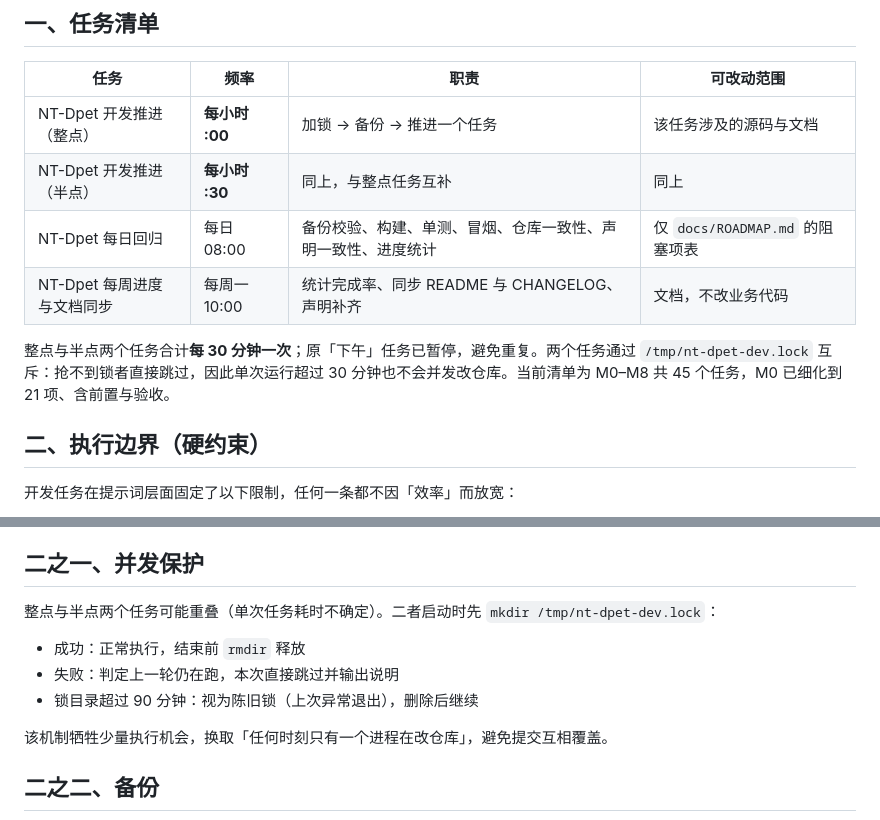
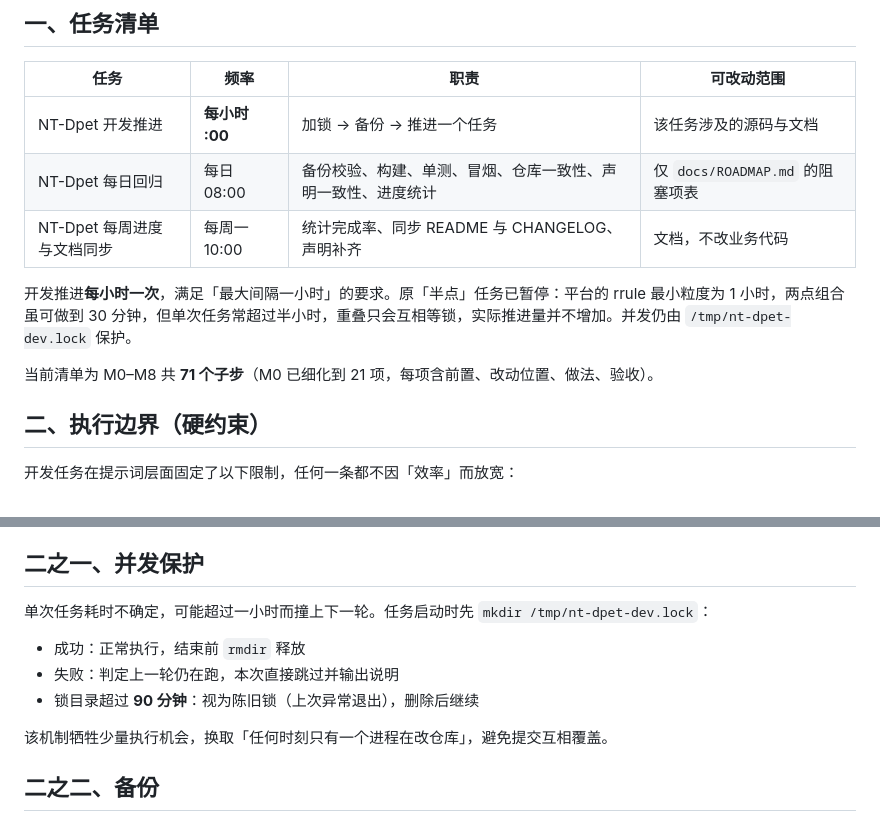
Before and after one commit to ntars/NT-Dpet, a Markdown page: docs/AUTOMATION.md, 2 parts joined by grey strips. GitHub-like rendering.

Commit message:
文档：自动化节奏记为每小时一次，与平台调度粒度对齐（改动由前次会话遗留，单独提交）

```diff
--- a/docs/AUTOMATION.md
+++ b/docs/AUTOMATION.md
@@ -7,12 +7,13 @@
 
 | 任务 | 频率 | 职责 | 可改动范围 |
 |---|---|---|---|
-| NT-Dpet 开发推进（整点） | **每小时 :00** | 加锁 → 备份 → 推进一个任务 | 该任务涉及的源码与文档 |
-| NT-Dpet 开发推进（半点） | **每小时 :30** | 同上，与整点任务互补 | 同上 |
+| NT-Dpet 开发推进 | **每小时 :00** | 加锁 → 备份 → 推进一个任务 | 该任务涉及的源码与文档 |
 | NT-Dpet 每日回归 | 每日 08:00 | 备份校验、构建、单测、冒烟、仓库一致性、声明一致性、进度统计 | 仅 `docs/ROADMAP.md` 的阻塞项表 |
 | NT-Dpet 每周进度与文档同步 | 每周一 10:00 | 统计完成率、同步 README 与 CHANGELOG、声明补齐 | 文档，不改业务代码 |
 
-整点与半点两个任务合计**每 30 分钟一次**；原「下午」任务已暂停，避免重复。两个任务通过 `/tmp/nt-dpet-dev.lock` 互斥：抢不到锁者直接跳过，因此单次运行超过 30 分钟也不会并发改仓库。当前清单为 M0–M8 共 45 个任务，M0 已细化到 21 项、含前置与验收。
+开发推进**每小时一次**，满足「最大间隔一小时」的要求。原「半点」任务已暂停：平台的 rrule 最小粒度为 1 小时，两点组合虽可做到 30 分钟，但单次任务常超过半小时，重叠只会互相等锁，实际推进量并不增加。并发仍由 `/tmp/nt-dpet-dev.lock` 保护。
+
+当前清单为 M0–M8 共 **71 个子步**（M0 已细化到 21 项，每项含前置、改动位置、做法、验收）。
 
 ## 二、执行边界（硬约束）
 
@@ -28,11 +29,11 @@
 
 ## 二之一、并发保护
 
-整点与半点两个任务可能重叠（单次任务耗时不确定）。二者启动时先 `mkdir /tmp/nt-dpet-dev.lock`：
+单次任务耗时不确定，可能超过一小时而撞上下一轮。任务启动时先 `mkdir /tmp/nt-dpet-dev.lock`：
 
 - 成功：正常执行，结束前 `rmdir` 释放
 - 失败：判定上一轮仍在跑，本次直接跳过并输出说明
-- 锁目录超过 90 分钟：视为陈旧锁（上次异常退出），删除后继续
+- 锁目录超过 **90 分钟**：视为陈旧锁（上次异常退出），删除后继续
 
 该机制牺牲少量执行机会，换取「任何时刻只有一个进程在改仓库」，避免提交互相覆盖。
 
```
